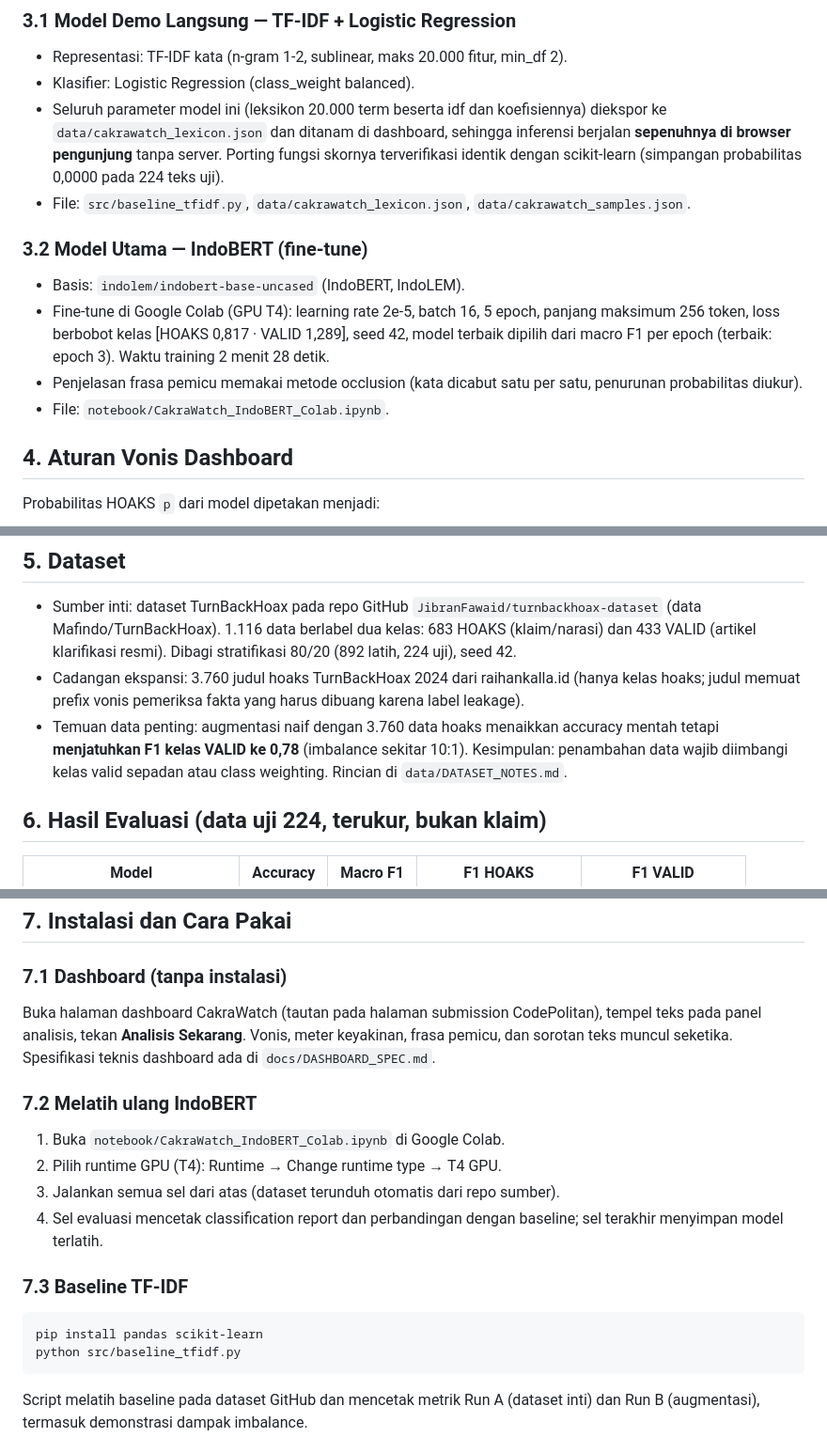
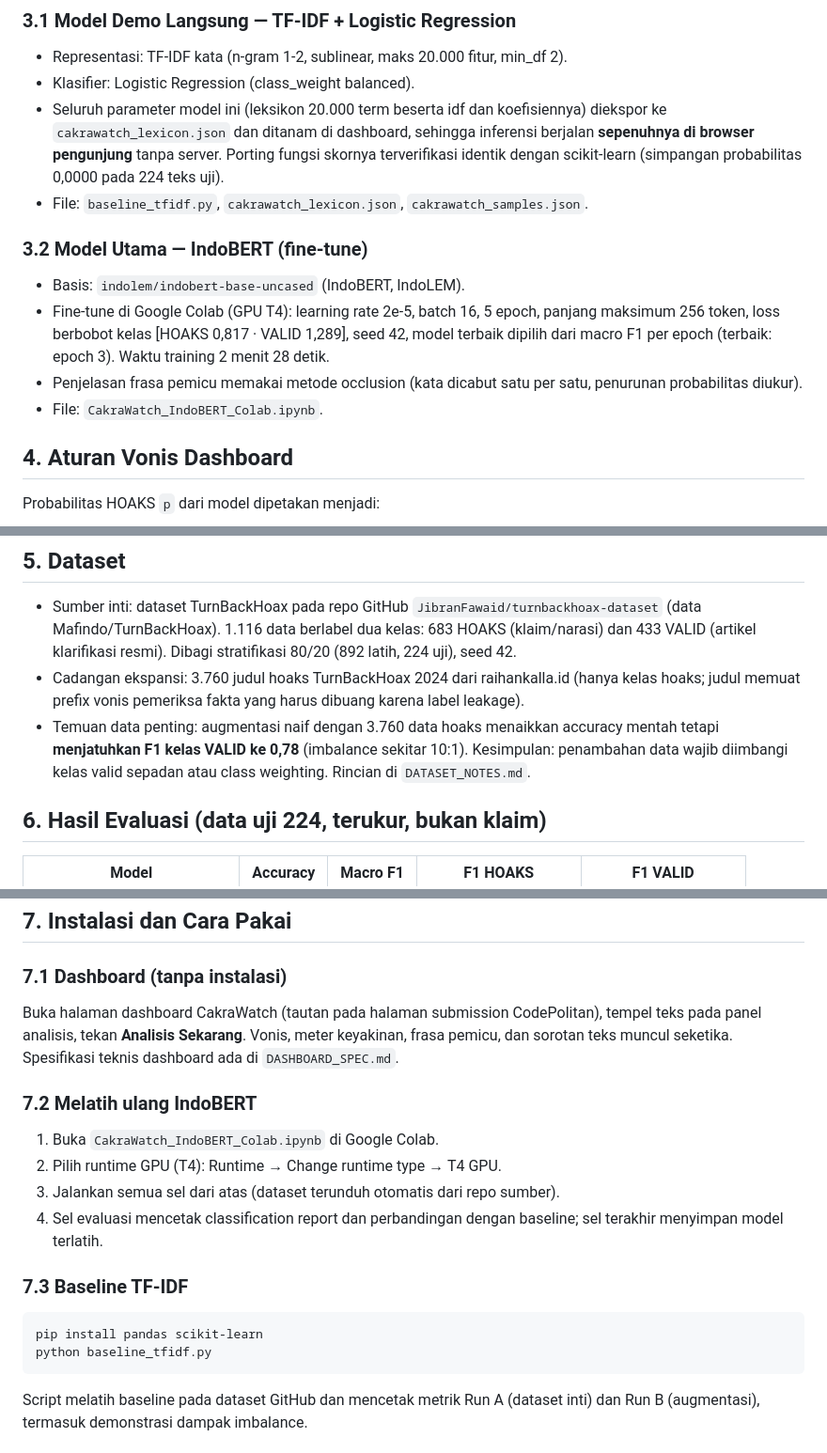
Before and after one commit to nugrohoriziq127-prog/cakrawatch, a Markdown page: README.md, 3 parts joined by grey strips. Shown at 94% size. Drawn GitHub-style.

````diff
--- a/README.md
+++ b/README.md
@@ -25,14 +25,14 @@ Disinformasi adalah ancaman keamanan yang nyata: hoaks memicu kepanikan, mengger
 ### 3.1 Model Demo Langsung — TF-IDF + Logistic Regression
 - Representasi: TF-IDF kata (n-gram 1-2, sublinear, maks 20.000 fitur, min_df 2).
 - Klasifier: Logistic Regression (class_weight balanced).
-- Seluruh parameter model ini (leksikon 20.000 term beserta idf dan koefisiennya) diekspor ke `data/cakrawatch_lexicon.json` dan ditanam di dashboard, sehingga inferensi berjalan **sepenuhnya di browser pengunjung** tanpa server. Porting fungsi skornya terverifikasi identik dengan scikit-learn (simpangan probabilitas 0,0000 pada 224 teks uji).
-- File: `src/baseline_tfidf.py`, `data/cakrawatch_lexicon.json`, `data/cakrawatch_samples.json`.
+- Seluruh parameter model ini (leksikon 20.000 term beserta idf dan koefisiennya) diekspor ke `cakrawatch_lexicon.json` dan ditanam di dashboard, sehingga inferensi berjalan **sepenuhnya di browser pengunjung** tanpa server. Porting fungsi skornya terverifikasi identik dengan scikit-learn (simpangan probabilitas 0,0000 pada 224 teks uji).
+- File: `baseline_tfidf.py`, `cakrawatch_lexicon.json`, `cakrawatch_samples.json`.
 
 ### 3.2 Model Utama — IndoBERT (fine-tune)
 - Basis: `indolem/indobert-base-uncased` (IndoBERT, IndoLEM).
 - Fine-tune di Google Colab (GPU T4): learning rate 2e-5, batch 16, 5 epoch, panjang maksimum 256 token, loss berbobot kelas [HOAKS 0,817 · VALID 1,289], seed 42, model terbaik dipilih dari macro F1 per epoch (terbaik: epoch 3). Waktu training 2 menit 28 detik.
 - Penjelasan frasa pemicu memakai metode occlusion (kata dicabut satu per satu, penurunan probabilitas diukur).
-- File: `notebook/CakraWatch_IndoBERT_Colab.ipynb`.
+- File: `CakraWatch_IndoBERT_Colab.ipynb`.
 
 ## 4. Aturan Vonis Dashboard
 
@@ -47,7 +47,7 @@ Ambang ini dipilih mengikuti distribusi probabilitas model TF-IDF yang terkompre
 
 - Sumber inti: dataset TurnBackHoax pada repo GitHub `JibranFawaid/turnbackhoax-dataset` (data Mafindo/TurnBackHoax). 1.116 data berlabel dua kelas: 683 HOAKS (klaim/narasi) dan 433 VALID (artikel klarifikasi resmi). Dibagi stratifikasi 80/20 (892 latih, 224 uji), seed 42.
 - Cadangan ekspansi: 3.760 judul hoaks TurnBackHoax 2024 dari raihankalla.id (hanya kelas hoaks; judul memuat prefix vonis pemeriksa fakta yang harus dibuang karena label leakage).
-- Temuan data penting: augmentasi naif dengan 3.760 data hoaks menaikkan accuracy mentah tetapi **menjatuhkan F1 kelas VALID ke 0,78** (imbalance sekitar 10:1). Kesimpulan: penambahan data wajib diimbangi kelas valid sepadan atau class weighting. Rincian di `data/DATASET_NOTES.md`.
+- Temuan data penting: augmentasi naif dengan 3.760 data hoaks menaikkan accuracy mentah tetapi **menjatuhkan F1 kelas VALID ke 0,78** (imbalance sekitar 10:1). Kesimpulan: penambahan data wajib diimbangi kelas valid sepadan atau class weighting. Rincian di `DATASET_NOTES.md`.
 
 ## 6. Hasil Evaluasi (data uji 224, terukur, bukan klaim)
 
@@ -63,10 +63,10 @@ Catatan proses (transparansi): fine-tune pertama gagal total (macro F1 0,2831, m
 ## 7. Instalasi dan Cara Pakai
 
 ### 7.1 Dashboard (tanpa instalasi)
-Buka halaman dashboard CakraWatch (tautan pada halaman submission CodePolitan), tempel teks pada panel analisis, tekan **Analisis Sekarang**. Vonis, meter keyakinan, frasa pemicu, dan sorotan teks muncul seketika. Spesifikasi teknis dashboard ada di `docs/DASHBOARD_SPEC.md`.
+Buka halaman dashboard CakraWatch (tautan pada halaman submission CodePolitan), tempel teks pada panel analisis, tekan **Analisis Sekarang**. Vonis, meter keyakinan, frasa pemicu, dan sorotan teks muncul seketika. Spesifikasi teknis dashboard ada di `DASHBOARD_SPEC.md`.
 
 ### 7.2 Melatih ulang IndoBERT
-1. Buka `notebook/CakraWatch_IndoBERT_Colab.ipynb` di Google Colab.
+1. Buka `CakraWatch_IndoBERT_Colab.ipynb` di Google Colab.
 2. Pilih runtime GPU (T4): Runtime → Change runtime type → T4 GPU.
 3. Jalankan semua sel dari atas (dataset terunduh otomatis dari repo sumber).
 4. Sel evaluasi mencetak classification report dan perbandingan dengan baseline; sel terakhir menyimpan model terlatih.
@@ -74,7 +74,7 @@ Buka halaman dashboard CakraWatch (tautan pada halaman submission CodePolitan),
 ### 7.3 Baseline TF-IDF
 ```
 pip install pandas scikit-learn
-python src/baseline_tfidf.py
+python baseline_tfidf.py
 ```
 Script melatih baseline pada dataset GitHub dan mencetak metrik Run A (dataset inti) dan Run B (augmentasi), termasuk demonstrasi dampak imbalance.
 
````
